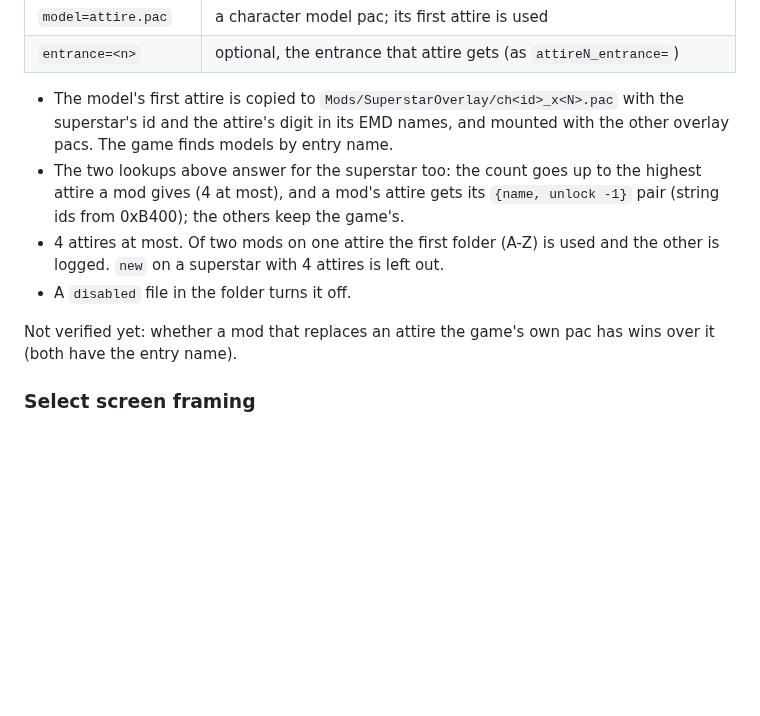
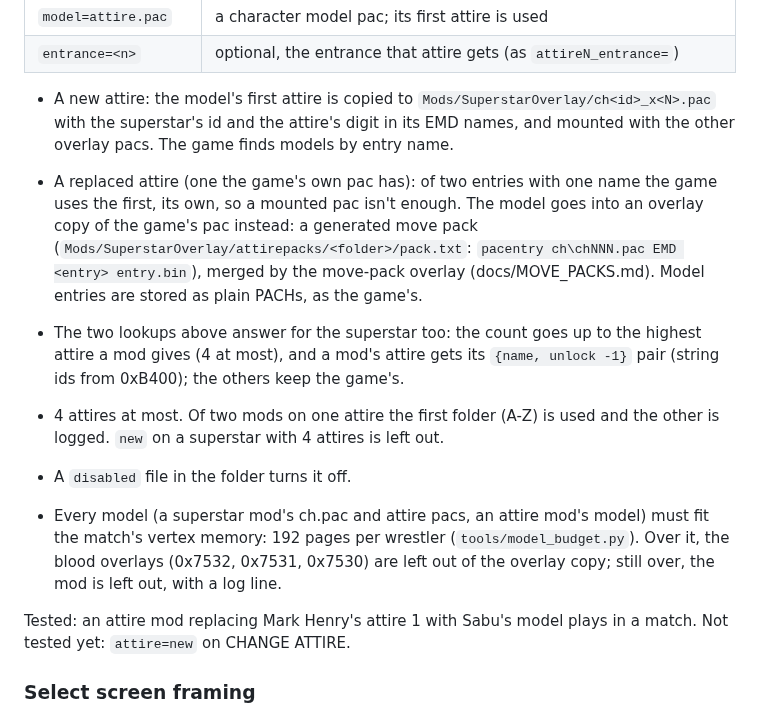
Before and after one commit to KaikoClanworth1/wwe-svr2011-pc, a Markdown page: port/docs/SUPERSTAR_MODS.md, the part around the change. GitHub-like rendering; blank space fills up the shorter version.

Commit message:
SUPERSTAR_MODS.md: attire mods - replace through the pac overlay, new through a guest pac, the vertex budget; tested state
Co-Authored-By: Claude Opus 5.5 <noreply@anthropic.com>

```diff
--- a/port/docs/SUPERSTAR_MODS.md
+++ b/port/docs/SUPERSTAR_MODS.md
@@ -184,9 +184,16 @@ tab), `manifest.txt`:
 | `model=attire.pac` | a character model pac; its first attire is used |
 | `entrance=<n>` | optional, the entrance that attire gets (as `attireN_entrance=`) |
 
-- The model's first attire is copied to `Mods/SuperstarOverlay/ch<id>_x<N>.pac`
-  with the superstar's id and the attire's digit in its EMD names, and mounted
-  with the other overlay pacs. The game finds models by entry name.
+- A new attire: the model's first attire is copied to
+  `Mods/SuperstarOverlay/ch<id>_x<N>.pac` with the superstar's id and the
+  attire's digit in its EMD names, and mounted with the other overlay pacs. The
+  game finds models by entry name.
+- A replaced attire (one the game's own pac has): of two entries with one name
+  the game uses the first, its own, so a mounted pac isn't enough. The model
+  goes into an overlay copy of the game's pac instead: a generated move pack
+  (`Mods/SuperstarOverlay/attirepacks/<folder>/pack.txt`: `pacentry
+  ch\chNNN.pac EMD <entry> entry.bin`), merged by the move-pack overlay
+  (docs/MOVE_PACKS.md). Model entries are stored as plain PACHs, as the game's.
 - The two lookups above answer for the superstar too: the count goes up to
   the highest attire a mod gives (4 at most), and a mod's attire gets its
   `{name, unlock -1}` pair (string ids from 0xB400); the others keep the game's.
@@ -194,8 +201,14 @@ tab), `manifest.txt`:
   and the other is logged. `new` on a superstar with 4 attires is left out.
 - A `disabled` file in the folder turns it off.
 
-Not verified yet: whether a mod that replaces an attire the game's own pac has
-wins over it (both have the entry name).
+- Every model (a superstar mod's ch.pac and attire pacs, an attire mod's model)
+  must fit the match's vertex memory: 192 pages per wrestler
+  (`tools/model_budget.py`). Over it, the blood overlays (0x7532, 0x7531,
+  0x7530) are left out of the overlay copy; still over, the mod is left out,
+  with a log line.
+
+Tested: an attire mod replacing Mark Henry's attire 1 with Sabu's model plays
+in a match. Not tested yet: `attire=new` on CHANGE ATTIRE.
 
 ### Select screen framing
 
```
